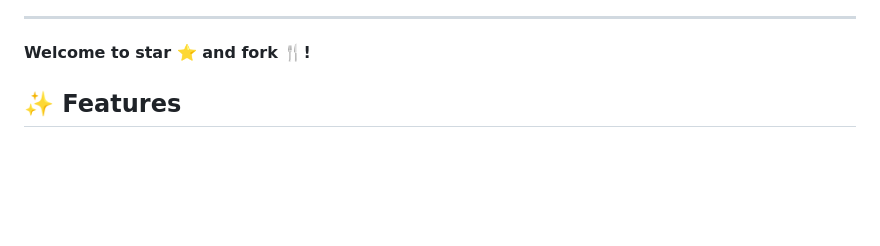
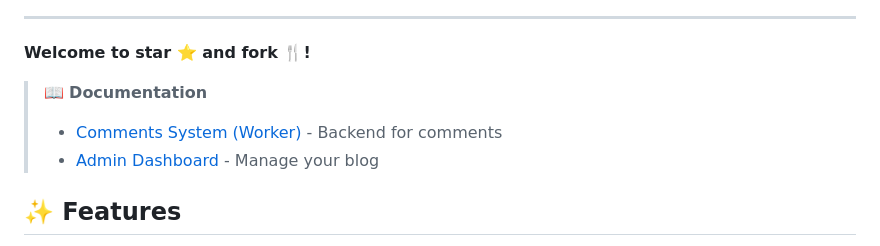
Before and after one commit to Moriefy/blog-theme-haprial, a Markdown page: README.md, the part around one of its changes. Rendered like a GitHub page; blank space fills up the shorter version.

```diff
--- a/README.md
+++ b/README.md
@@ -13,6 +17,10 @@ A minimal, zero-dependency static blog theme with Material Design 3 aesthetics.
 ---
 
 **Welcome to star ⭐ and fork 🍴!**
+
+> 📖 **Documentation**
+> - [Comments System (Worker)](worker/README.md) - Backend for comments
+> - [Admin Dashboard](admin/) - Manage your blog
 
 ## ✨ Features
 
```
Also changed, not shown: other parts of README.md (+5 -1 lines).
